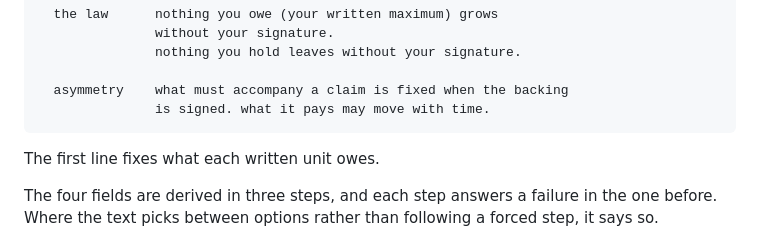
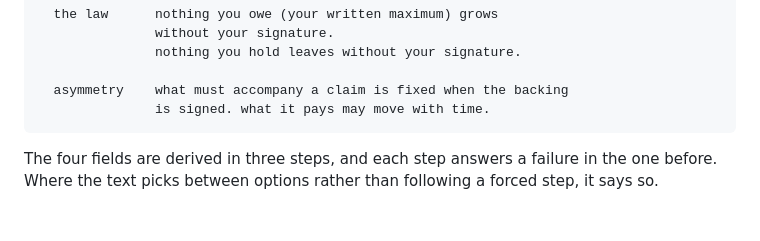
Before and after one commit to mediumofexchange/money-from-first-principles, a Markdown page: README.md, the part around the change. GitHub-like rendering; blank space fills up the shorter version.

````diff
--- a/README.md
+++ b/README.md
@@ -26,8 +26,6 @@ This takes a third route: a **grammar** instead of a money. One object, general
   asymmetry    what must accompany a claim is fixed when the backing
                is signed. what it pays may move with time.
 ```
-
-The first line fixes what each written unit owes.
 
 The four fields are derived in three steps, and each step answers a failure in the one before. Where the text picks between options rather than following a forced step, it says so.
 
````
